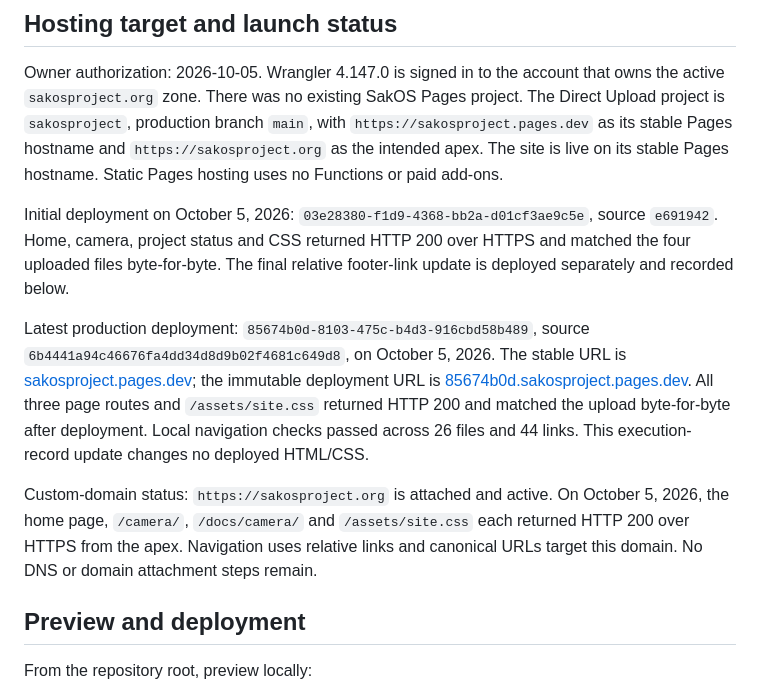
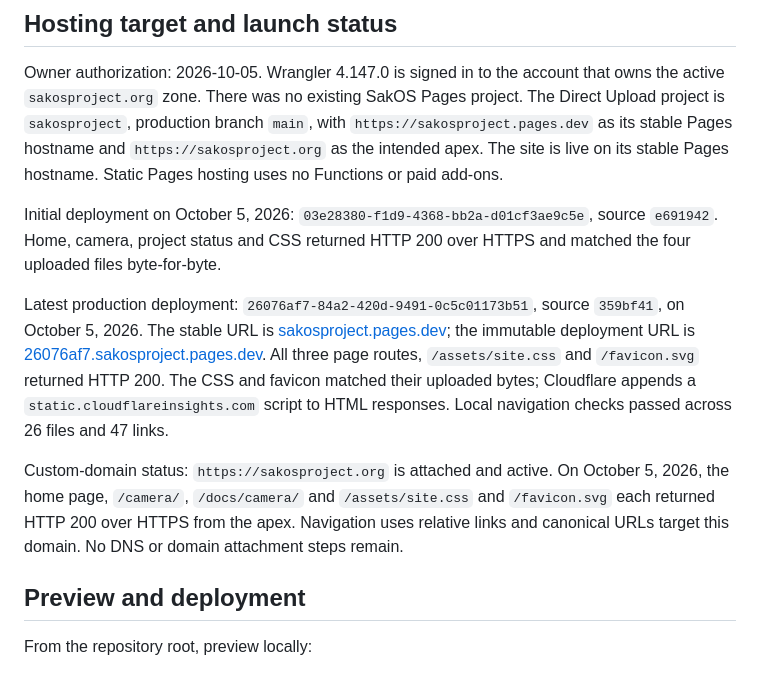
Before and after one commit to sakosproject/sakos-camera-sdk, a Markdown page: website/README.md, the part around the change. GitHub-like rendering.

Commit message:
docs: record latest Pages deployment

```diff
--- a/website/README.md
+++ b/website/README.md
@@ -15,22 +15,22 @@ hostname. Static Pages hosting uses no Functions or paid add-ons.
 
 Initial deployment on October 5, 2026: `03e28380-f1d9-4368-bb2a-d01cf3ae9c5e`,
 source `e691942`. Home, camera, project status and CSS returned HTTP 200 over HTTPS
-and matched the four uploaded files byte-for-byte. The final relative footer-link
-update is deployed separately and recorded below.
+and matched the four uploaded files byte-for-byte.
 
-Latest production deployment: `85674b0d-8103-475c-b4d3-916cbd58b489`, source
-`6b4441a94c46676fa4dd34d8d9b02f4681c649d8`, on October 5, 2026. The stable URL is
+Latest production deployment: `26076af7-84a2-420d-9491-0c5c01173b51`, source
+`359bf41`, on October 5, 2026. The stable URL is
 [sakosproject.pages.dev](https://sakosproject.pages.dev); the immutable deployment
-URL is [85674b0d.sakosproject.pages.dev](https://85674b0d.sakosproject.pages.dev).
-All three page routes and `/assets/site.css` returned HTTP 200 and matched the
-upload byte-for-byte after deployment. Local navigation checks passed across
-26 files and 44 links. This execution-record update changes no deployed HTML/CSS.
+URL is [26076af7.sakosproject.pages.dev](https://26076af7.sakosproject.pages.dev).
+All three page routes, `/assets/site.css` and `/favicon.svg` returned HTTP 200.
+The CSS and favicon matched their uploaded bytes; Cloudflare appends a
+`static.cloudflareinsights.com` script to HTML responses. Local navigation checks
+passed across 26 files and 47 links.
 
 Custom-domain status: `https://sakosproject.org` is attached and active. On
 October 5, 2026, the home page, `/camera/`, `/docs/camera/` and
-`/assets/site.css` each returned HTTP 200 over HTTPS from the apex. Navigation
-uses relative links and canonical URLs target this domain. No DNS or domain
-attachment steps remain.
+`/assets/site.css` and `/favicon.svg` each returned HTTP 200 over HTTPS from the
+apex. Navigation uses relative links and canonical URLs target this domain. No
+DNS or domain attachment steps remain.
 
 ## Preview and deployment
 
```
